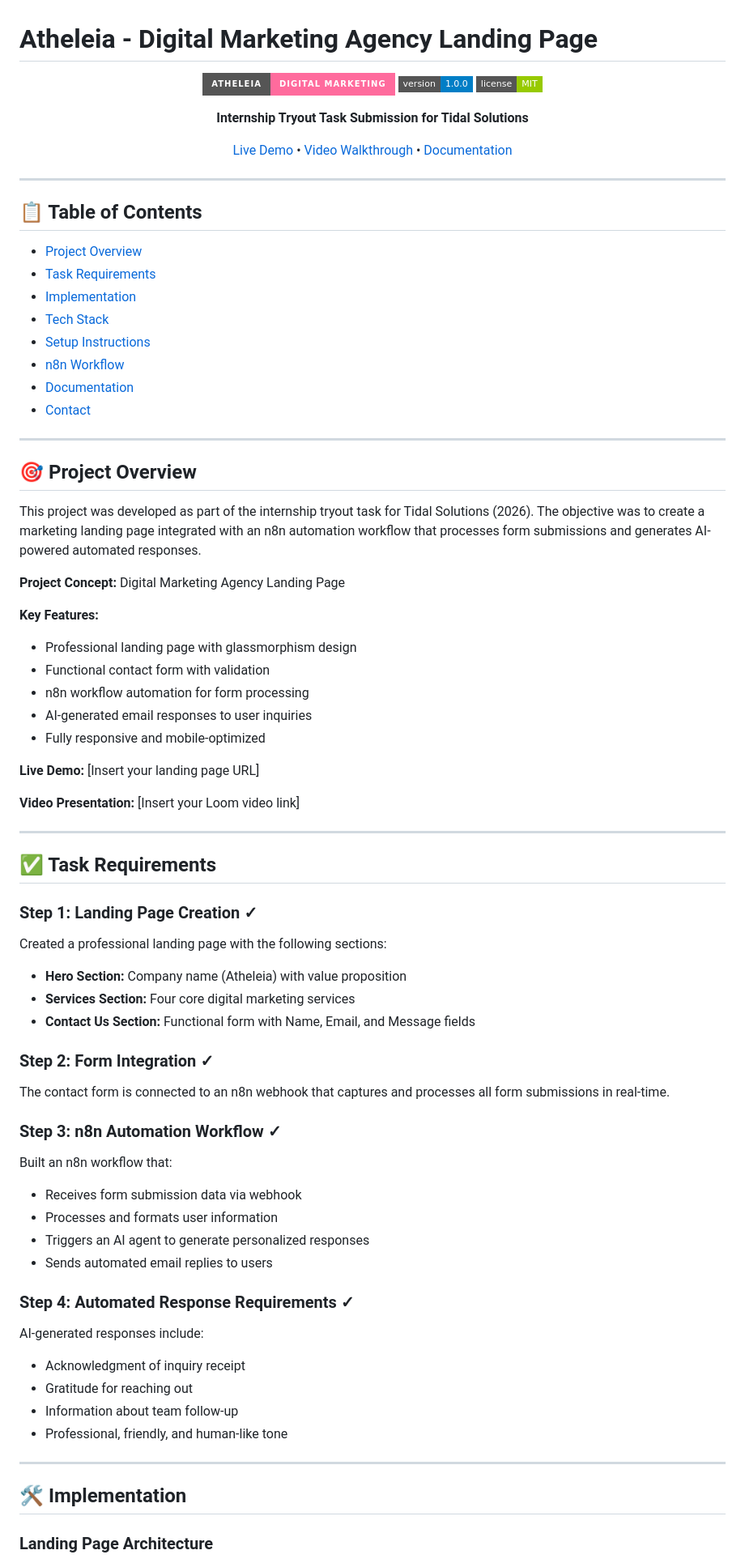
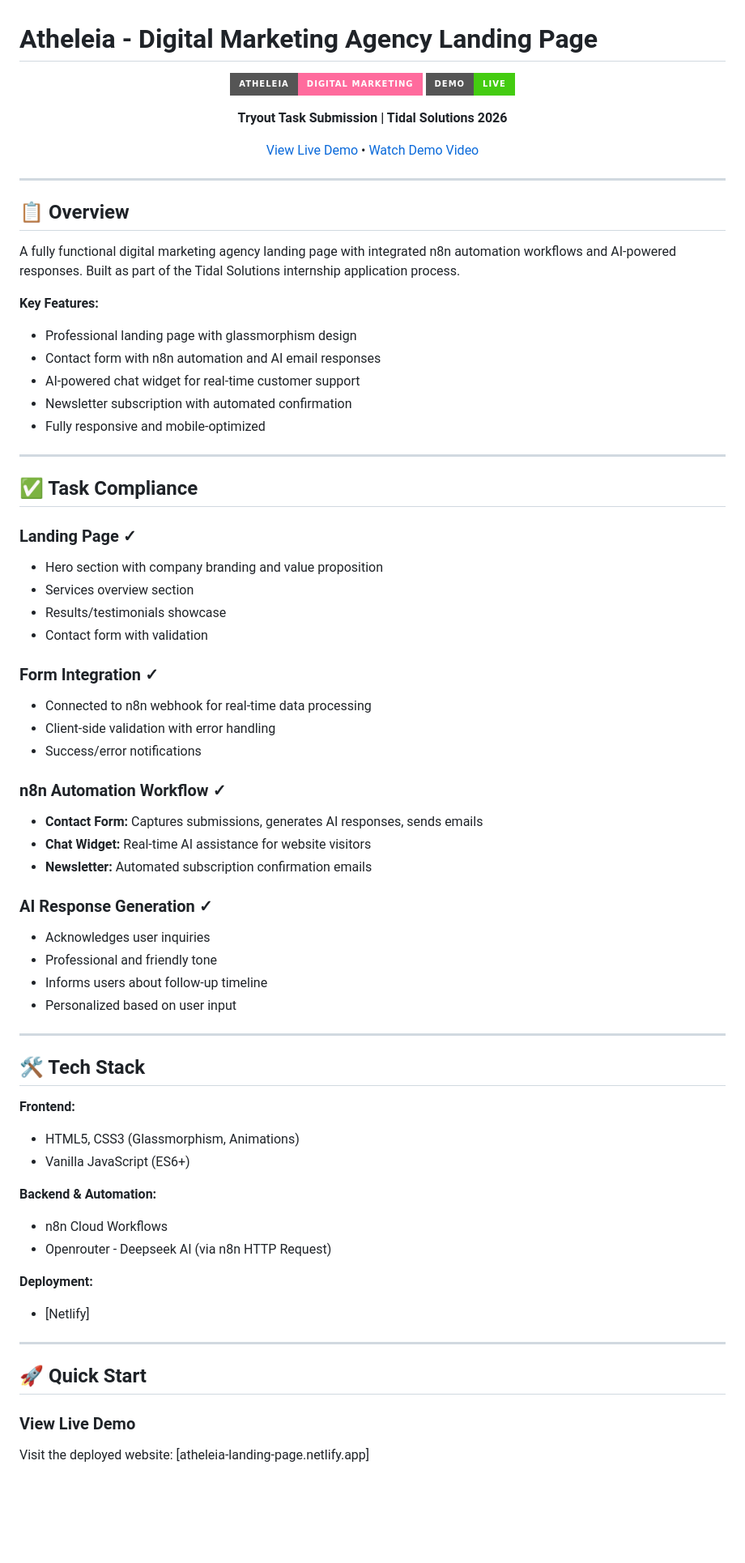
Before and after one commit to marghareth/atheleia, a Markdown page: README.md, the part around one of its changes. Shown at 81% size. GitHub-like rendering; badges without logos; blank space fills up the shorter version.

```diff
--- a/README.md
+++ b/README.md
@@ -3,82 +3,72 @@
 <div align="center">
 
 ![Atheleia Banner](https://img.shields.io/badge/Atheleia-Digital%20Marketing-FF6B9D?style=for-the-badge)
-[![Version](https://img.shields.io/badge/version-1.0.0-blue.svg?style=flat-square)](https://github.com/yourusername/atheleia)
-[![License](https://img.shields.io/badge/license-MIT-green.svg?style=flat-square)](LICENSE)
+[![Live Demo](https://img.shields.io/badge/demo-live-success?style=for-the-badge)](atheleia-landing-page.netlify.app)
 
-**Internship Tryout Task Submission for Tidal Solutions**
+**Tryout Task Submission | Tidal Solutions 2026**
 
-[Live Demo](#) • [Video Walkthrough](#) • [Documentation](docs/)
+[View Live Demo](atheleia-landing-page.netlify.app) • [Watch Demo Video](YOUR_VIDEO_URL)
 
 </div>
 
 ---
 
-## 📋 Table of Contents
+## 📋 Overview
 
-- [Project Overview](#project-overview)
-- [Task Requirements](#task-requirements)
-- [Implementation](#implementation)
-- [Tech Stack](#tech-stack)
-- [Setup Instructions](#setup-instructions)
-- [n8n Workflow](#n8n-workflow)
-- [Documentation](#documentation)
-- [Contact](#contact)
+A fully functional digital marketing agency landing page with integrated n8n automation workflows and AI-powered responses. Built as part of the Tidal Solutions internship application process.
+
+**Key Features:**
+- Professional landing page with glassmorphism design
+- Contact form with n8n automation and AI email responses
+- AI-powered chat widget for real-time customer support
+- Newsletter subscription with automated confirmation
+- Fully responsive and mobile-optimized
 
 ---
 
-## 🎯 Project Overview
+## ✅ Task Compliance
 
-This project was developed as part of the internship tryout task for Tidal Solutions (2026). The objective was to create a marketing landing page integrated with an n8n automation workflow that processes form submissions and generates AI-powered automated responses.
+### Landing Page ✓
+- Hero section with company branding and value proposition
+- Services overview section
+- Results/testimonials showcase
+- Contact form with validation
 
-**Project Concept:** Digital Marketing Agency Landing Page
+### Form Integration ✓
+- Connected to n8n webhook for real-time data processing
+- Client-side validation with error handling
+- Success/error notifications
 
-**Key Features:**
-- Professional landing page with glassmorphism design
-- Functional contact form with validation
-- n8n workflow automation for form processing
-- AI-generated email responses to user inquiries
-- Fully responsive and mobile-optimized
+### n8n Automation Workflow ✓
+- **Contact Form:** Captures submissions, generates AI responses, sends emails
+- **Chat Widget:** Real-time AI assistance for website visitors
+- **Newsletter:** Automated subscription confirmation emails
 
-**Live Demo:** [Insert your landing page URL]
-
-**Video Presentation:** [Insert your Loom video link]
+### AI Response Generation ✓
+- Acknowledges user inquiries
+- Professional and friendly tone
+- Informs users about follow-up timeline
+- Personalized based on user input
 
 ---
 
-## ✅ Task Requirements
+## 🛠️ Tech Stack
 
-### Step 1: Landing Page Creation ✓
+**Frontend:**
+- HTML5, CSS3 (Glassmorphism, Animations)
+- Vanilla JavaScript (ES6+)
 
-Created a professional landing page with the following sections:
+**Backend & Automation:**
+- n8n Cloud Workflows
+- Openrouter - Deepseek AI (via n8n HTTP Request)
 
-- **Hero Section:** Company name (Atheleia) with value proposition
-- **Services Section:** Four core digital marketing services
-- **Contact Us Section:** Functional form with Name, Email, and Message fields
-
-### Step 2: Form Integration ✓
-
-The contact form is connected to an n8n webhook that captures and processes all form submissions in real-time.
-
-### Step 3: n8n Automation Workflow ✓
-
-Built an n8n workflow that:
-- Receives form submission data via webhook
-- Processes and formats user information
-- Triggers an AI agent to generate personalized responses
-- Sends automated email replies to users
-
-### Step 4: Automated Response Requirements ✓
-
-AI-generated responses include:
-- Acknowledgment of inquiry receipt
-- Gratitude for reaching out
-- Information about team follow-up
-- Professional, friendly, and human-like tone
+**Deployment:**
+- [Netlify]
 
 ---
 
-## 🛠️ Implementation
+## 🚀 Quick Start
 
-### Landing Page Architecture
+### View Live Demo
+Visit the deployed website: [atheleia-landing-page.netlify.app]
 
```
Also changed, not shown: other parts of README.md (+87 -157 lines).
